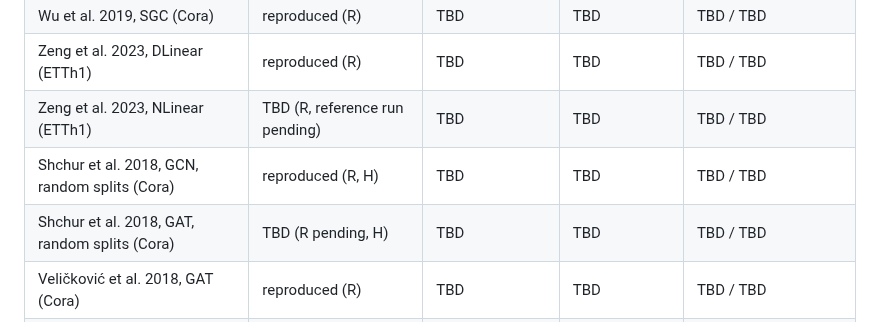
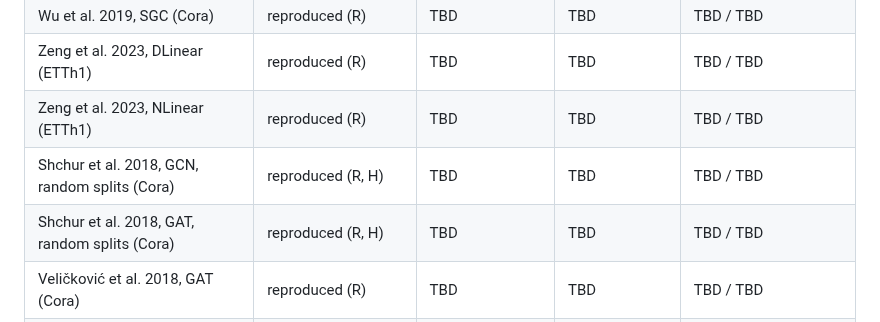
Before and after one commit to Script-hpp/Nullius, a Markdown page: README.md, the part around the change. Rendered like a GitHub page.

Commit message:
README: reference verdicts for Shchur-GAT and NLinear (reference runs done)
Co-Authored-By: Claude Opus 5.5 <noreply@anthropic.com>
Claude-Session: https://claude.ai/code/session_01EhefgokLMSYQWyxeEGvEjA

```diff
--- a/README.md
+++ b/README.md
@@ -152,9 +152,9 @@ Not built: objection search and crawl in the loop, error-message search and devi
 | Kipf & Welling 2017, GCN (Cora) | reproduced (R) | TBD | TBD | TBD / TBD |
 | Wu et al. 2019, SGC (Cora) | reproduced (R) | TBD | TBD | TBD / TBD |
 | Zeng et al. 2023, DLinear (ETTh1) | reproduced (R) | TBD | TBD | TBD / TBD |
-| Zeng et al. 2023, NLinear (ETTh1) | TBD (R, reference run pending) | TBD | TBD | TBD / TBD |
+| Zeng et al. 2023, NLinear (ETTh1) | reproduced (R) | TBD | TBD | TBD / TBD |
 | Shchur et al. 2018, GCN, random splits (Cora) | reproduced (R, H) | TBD | TBD | TBD / TBD |
-| Shchur et al. 2018, GAT, random splits (Cora) | TBD (R pending, H) | TBD | TBD | TBD / TBD |
+| Shchur et al. 2018, GAT, random splits (Cora) | reproduced (R, H) | TBD | TBD | TBD / TBD |
 | Veličković et al. 2018, GAT (Cora) | reproduced (R) | TBD | TBD | TBD / TBD |
 | Veličković et al. 2019, DGI (Cora) | partially (R) | TBD | TBD | TBD / TBD |
 | **Units agreeing with the reference verdict** | | **TBD of 8** | **TBD of 8** | **TBD of 8 / TBD of 8** |
```
